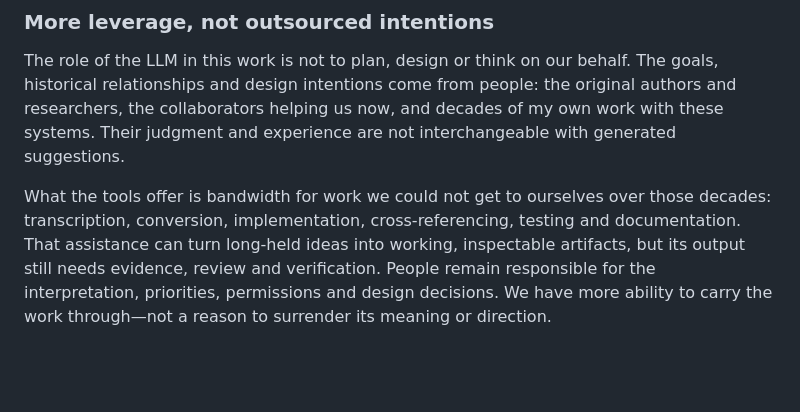
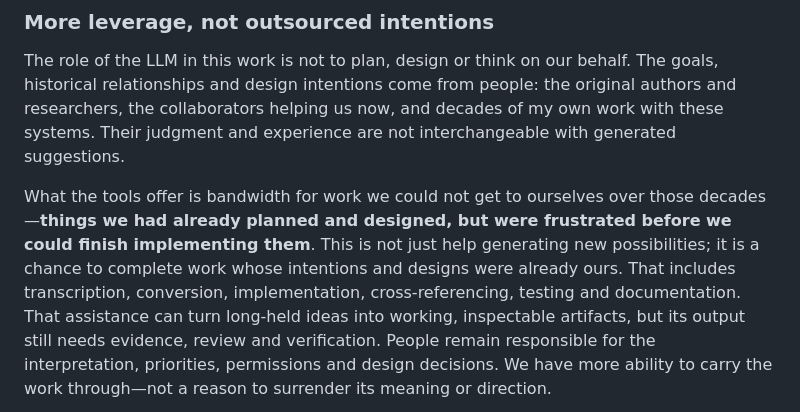
Before and after one commit to SimHacker/Hyperties, a Markdown page: docs/README.md, the part around the change. GitHub-like rendering; blank space fills up the shorter version.

Commit message:
Emphasize completing work we had already planned and designed
Co-authored-by: Copilot <223556219+Copilot@users.noreply.github.com>

```diff
--- a/docs/README.md
+++ b/docs/README.md
@@ -382,7 +382,10 @@ decades of my own work with these systems. Their judgment and experience are
 not interchangeable with generated suggestions.
 
 What the tools offer is bandwidth for work we could not get to ourselves
-over those decades: transcription, conversion, implementation, cross-referencing,
+over those decades—**things we had already planned and designed, but were
+frustrated before we could finish implementing them**. This is not just help
+generating new possibilities; it is a chance to complete work whose intentions
+and designs were already ours. That includes transcription, conversion, implementation, cross-referencing,
 testing and documentation. That assistance can turn long-held ideas into
 working, inspectable artifacts, but its output still needs evidence, review
 and verification. People remain responsible for the interpretation, priorities,
```
